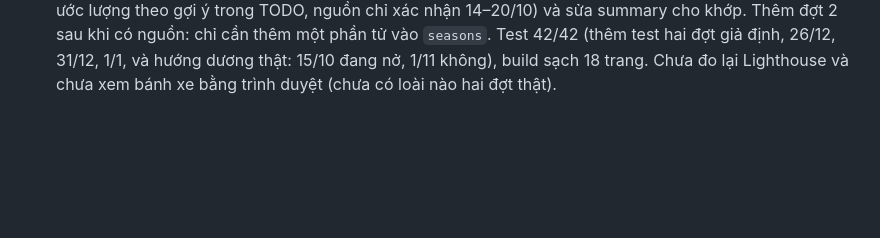
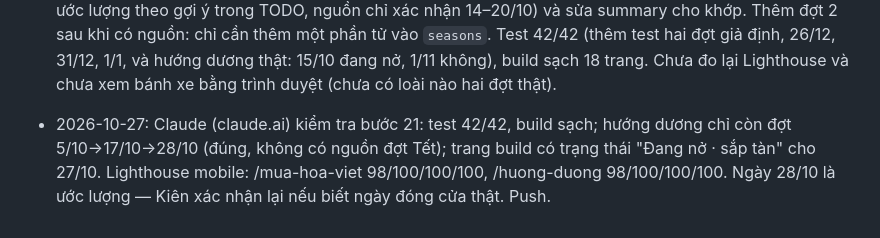
Before and after one commit to phungkien402/kham-pha, a Markdown page: TODO.md, the part around the change. Rendered like a GitHub page; blank space fills up the shorter version.

Commit message:
Ghi kết quả kiểm tra bước 21
Co-Authored-By: Claude Opus 5.5 <noreply@anthropic.com>

```diff
--- a/TODO.md
+++ b/TODO.md
@@ -211,3 +211,4 @@ Mục tiêu: trang `/mua-hoa-viet` và trang chi tiết từng loài chạy đú
 - 2026-10-27: Xong bước 20 — bản đồ chọn vùng + zoom. `build-map.mjs` giữ khung từng vùng (`regions` trong `vietnam.json`, tính từ đất liền, bỏ đa giác nằm hẳn đông kinh độ 109,6 gồm Hoàng Sa, Trường Sa, bãi Tư Chính); chạy lại với giản lược 1,5% nên outline không đổi (65 KB). Tên tỉnh trong GeoJSON: khớp đủ 34, nhưng nguồn ghi nhầm Đồng Tháp thành "Lạng Sơn" (trùng tên, vĩ độ < 15) — script tự sửa theo vĩ độ. Bản đồ giờ là `<svg>` inline (`MapSvg.astro`, truyền slot vào `MapView`, `vector-effect="non-scaling-stroke"`), bỏ route `ban-do.svg`; HTML tăng ~18 KB gzip (<25 KB). `MapView` có `RegionSeg` (dùng chung với bộ lọc miền trang chính, cùng một state), đổi viewBox bằng rAF 400 ms (tắt khi reduced-motion), gộp chấm theo khung đích sau zoom, nhãn hai quần đảo mờ đi khi zoom. Trang loài tự chọn vùng nếu mọi điểm cùng một vùng (hướng dương → Trung, dã quỳ → Cả nước). Test 36/36, build sạch. Lighthouse mobile (astro preview, không chạy dev server): /mua-hoa-viet 97/100/100/100, /da-quy 97/100/100/100. Chưa thử cảm ứng trên điện thoại thật.
 - 2026-10-27: Claude (claude.ai) kiểm tra bước 20 trên bản build (khung trình duyệt của Claude bị ẩn nên rAF không chạy; thay rAF bằng setTimeout để thử): chọn Bắc/Trung/Nam/Cả nước ở nút trên bản đồ và ở bộ lọc trên đều đổi viewBox đúng vùng, hai bộ chọn đồng bộ, chấm và danh sách lọc theo vùng, chiều cao khung không nhảy; Nam hiện không có điểm (đúng dữ liệu 27/10). Trang hướng dương tự chọn Trung. Ba Vì + Hồ Tây vẫn gộp ở zoom Bắc (cách nhau ~25px < 28px) — chấp nhận. Một lần thấy viewBox sai là do chính cách thử (rAF cũ xếp hàng trước khi thay hàm), code có cancelAnimationFrame đúng. Lighthouse mobile: /mua-hoa-viet 98/100/100/100, /da-quy 94/100/100/100. Build trên máy từng lỗi thiếu RAM (1,2 GB trống), chạy lại thì được. Push.
 - 2026-10-27: Xong bước 21 — schema nhận `season` (một mùa) hoặc `seasons` (mảng ≥1 đợt, có `note?`), `content.config.ts` chuẩn hoá về `seasons` nên mọi nơi dùng mảng; `season.ts` xét mọi đợt (giữa hai đợt là hết mùa/chưa nở/sắp nở theo đợt kế, đợt vắt năm vẫn đúng), `detail.ts` liệt kê từng đợt, bánh xe vẽ mỗi đợt một cung. Hướng dương: tra nguồn cho đợt 2 — chỉ có Báo Văn hoá (2/1/2026) ghi đồi hoa đông khách ngày 1/1/2026 và web du lịch cũ nói chung chung 'tháng 11–12, 3–4' mâu thuẫn nhau; KHÔNG có nguồn về đợt Tết hay ngày bắt đầu/kết thúc, nên chỉ giữ đợt 1 (5/10 → 17/10 → 28/10; ngày cuối 28/10 là ước lượng theo gợi ý trong TODO, nguồn chỉ xác nhận 14–20/10) và sửa summary cho khớp. Thêm đợt 2 sau khi có nguồn: chỉ cần thêm một phần tử vào `seasons`. Test 42/42 (thêm test hai đợt giả định, 26/12, 31/12, 1/1, và hướng dương thật: 15/10 đang nở, 1/11 không), build sạch 18 trang. Chưa đo lại Lighthouse và chưa xem bánh xe bằng trình duyệt (chưa có loài nào hai đợt thật).
+- 2026-10-27: Claude (claude.ai) kiểm tra bước 21: test 42/42, build sạch; hướng dương chỉ còn đợt 5/10→17/10→28/10 (đúng, không có nguồn đợt Tết); trang build có trạng thái "Đang nở · sắp tàn" cho 27/10. Lighthouse mobile: /mua-hoa-viet 98/100/100/100, /huong-duong 98/100/100/100. Ngày 28/10 là ước lượng — Kiên xác nhận lại nếu biết ngày đóng cửa thật. Push.
```
